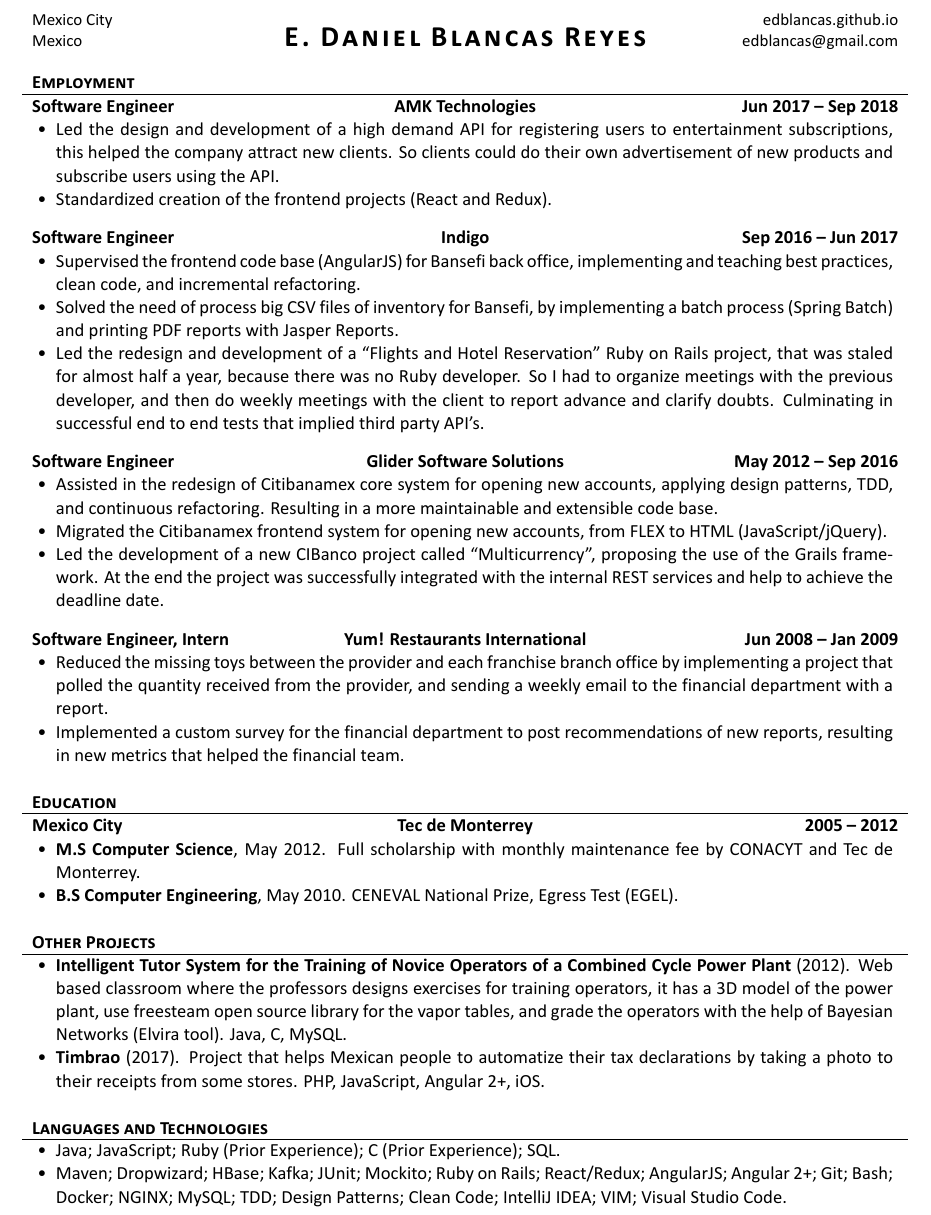
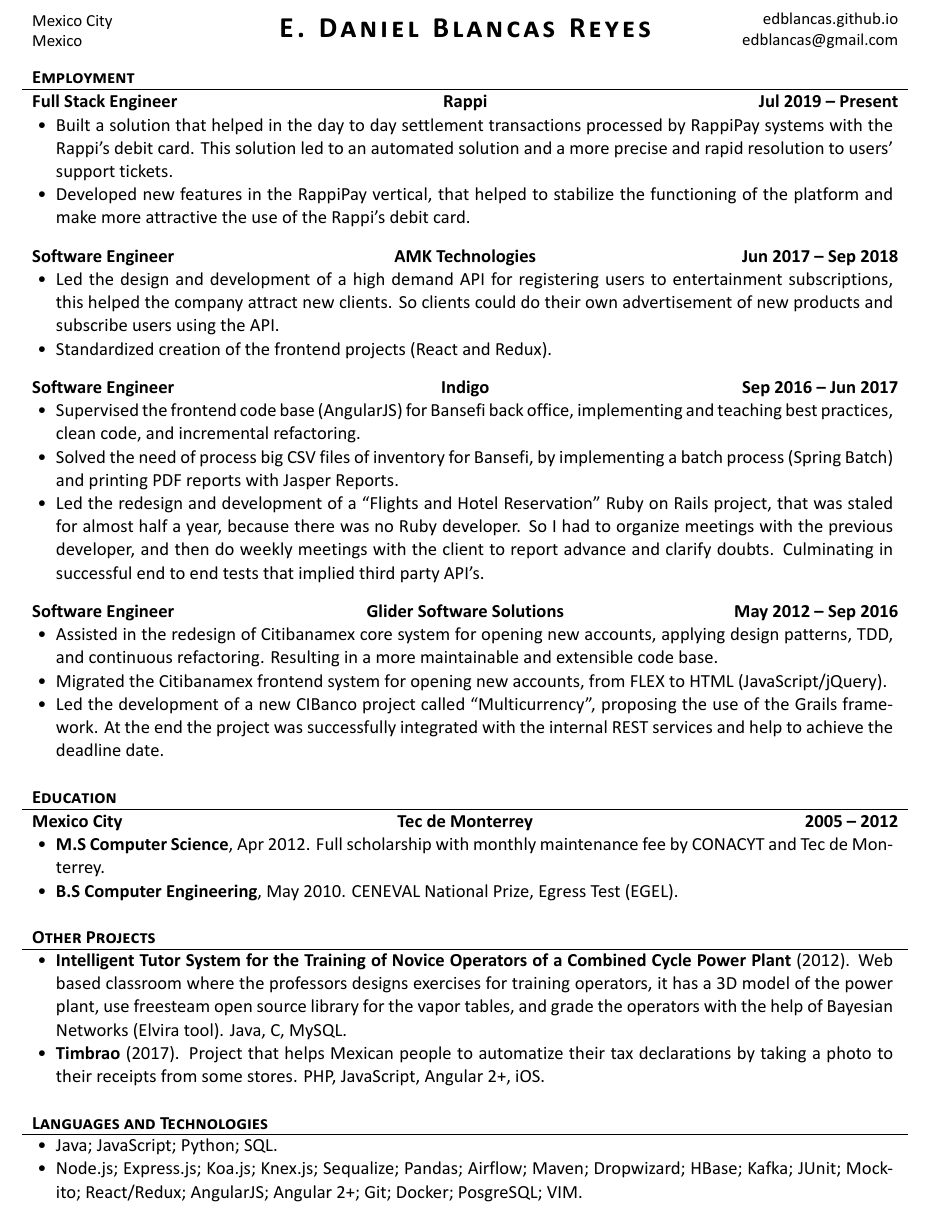
Before and after one commit to edblancas/edblancas.github.io, a LaTeX CV (resume/resume.tex): part of the page, cut so that both start at the same text. The pictures show the PDF file resume/resume.pdf that the author committed with the source.

Commit message:
Add Rappi section to employment

```diff
--- a/resume/resume.tex
+++ b/resume/resume.tex
@@ -41,6 +41,15 @@
 
 	% Print the content
 	\begin{cvsection}{Employment}
+		\begin{cvsubsection}{Full Stack Engineer}{Rappi}{Jul 2019 -- Present}
+			\begin{itemize}
+				\item Built a solution that helped in the day to day settlement transactions processed by RappiPay systems with the Rappi's debit card. This solution led to an automated solution and a more precise and rapid resolution to users' support tickets.
+			\end{itemize}
+			\begin{itemize}
+				\item Developed new features in the RappiPay vertical, that helped to stabilize the functioning of the platform and make more attractive the use of the Rappi's debit card.
+			\end{itemize}
+		\end{cvsubsection}
+
 		\begin{cvsubsection}{Software Engineer}{AMK Technologies}{Jun 2017 -- Sep 2018}
 			\begin{itemize}
 				\item Led the design and development of a high demand API for registering users to entertainment subscriptions, this helped the company attract new clients. So clients could do their own advertisement of new products and subscribe users using the API.
@@ -67,19 +76,12 @@
 				\item Led the development of a new CIBanco project called ``Multicurrency'', proposing the use of the Grails framework. At the end the project was successfully integrated with the internal REST services and help to achieve the deadline date.
 			\end{itemize}
 		\end{cvsubsection}
-
-		\begin{cvsubsection}{Software Engineer, Intern}{Yum! Restaurants International}{Jun 2008 -- Jan 2009}
-			\begin{itemize}
-				\item Reduced the missing toys between the provider and each franchise branch office by implementing a project that polled the quantity received from the provider, and sending a weekly email to the financial department with a report.
-				\item Implemented a custom survey for the financial department to post recommendations of new reports, resulting in new metrics that helped the financial team.
-			\end{itemize}
-		\end{cvsubsection}
 	\end{cvsection}
 
 	\begin{cvsection}{Education}
 		\begin{cvsubsection}{Mexico City}{Tec de Monterrey}{2005 -- 2012}
 			\begin{itemize}
-				\item \textbf{M.S Computer Science}, May 2012. Full scholarship with monthly maintenance fee by CONACYT and Tec de Monterrey.
+				\item \textbf{M.S Computer Science}, Apr 2012. Full scholarship with monthly maintenance fee by CONACYT and Tec de Monterrey.
 				\item \textbf{B.S Computer Engineering}, May 2010. CENEVAL National Prize, Egress Test (EGEL).
 			\end{itemize}
 		\end{cvsubsection}
@@ -97,8 +99,8 @@
 	\begin{cvsection}{Languages and Technologies}
 		\begin{cvsubsection}{}{}{}
 			\begin{itemize}
-				\item Java; JavaScript; Ruby (Prior Experience); C (Prior Experience); SQL.
-				\item Maven; Dropwizard; HBase; Kafka; JUnit; Mockito; Ruby on Rails; React/Redux; AngularJS; Angular 2+; Git; Bash; Docker; NGINX; MySQL; TDD; Design Patterns; Clean Code; IntelliJ IDEA; VIM; Visual Studio Code.
+				\item Java; JavaScript; Python; SQL.
+				\item Node.js; Express.js; Koa.js; Knex.js; Sequalize; Pandas; Airflow; Maven; Dropwizard; HBase; Kafka; JUnit; Mockito; React/Redux; AngularJS; Angular 2+; Git; Docker; PosgreSQL; VIM.
 			\end{itemize}
 		\end{cvsubsection}
 	\end{cvsection}
```
Also changed, not shown: cv/cv.tex (+12 -3 lines), README.md (deleted), cv/cv.pdf, resume/resume.pdf, 2 other files.
